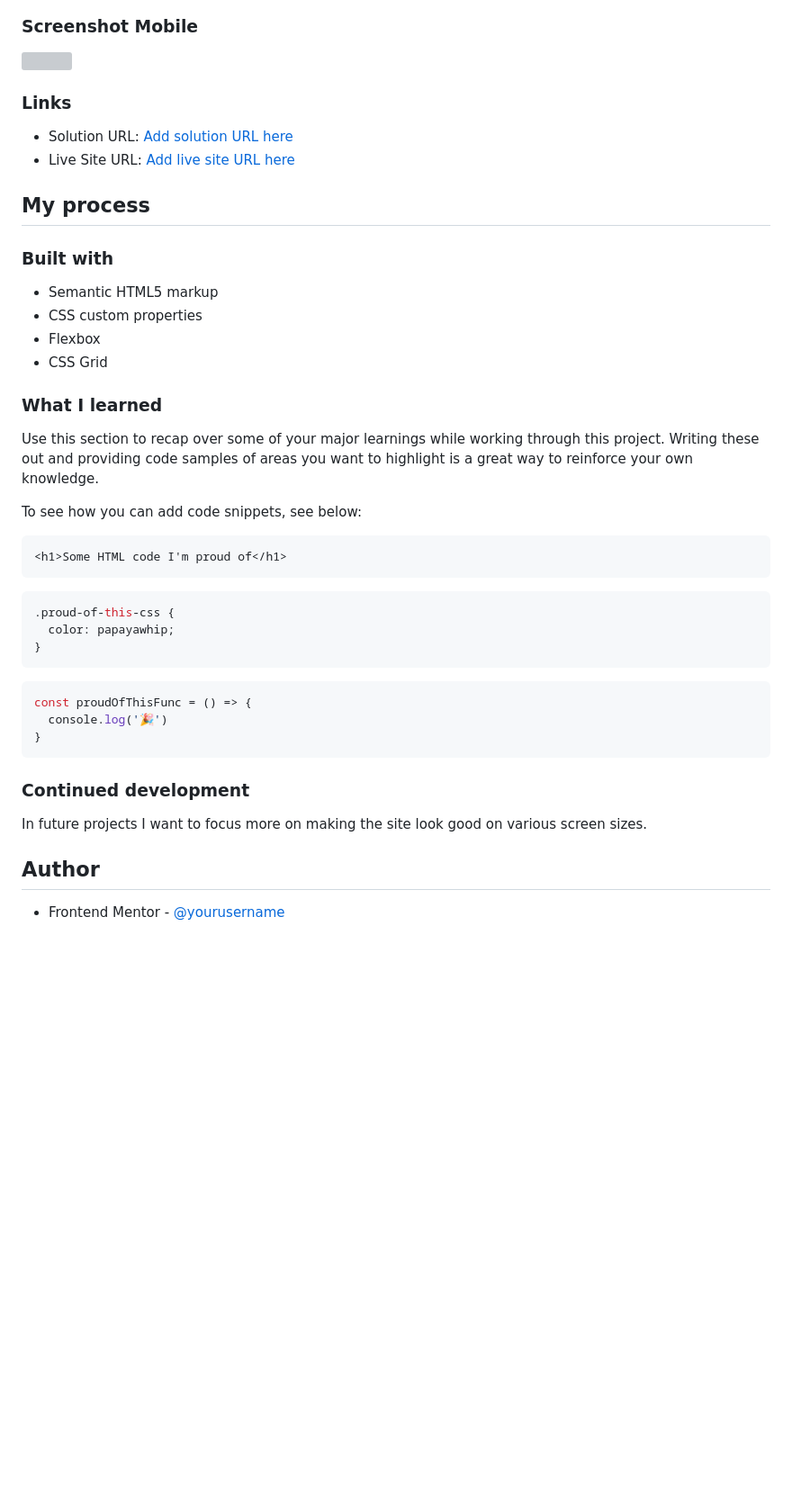
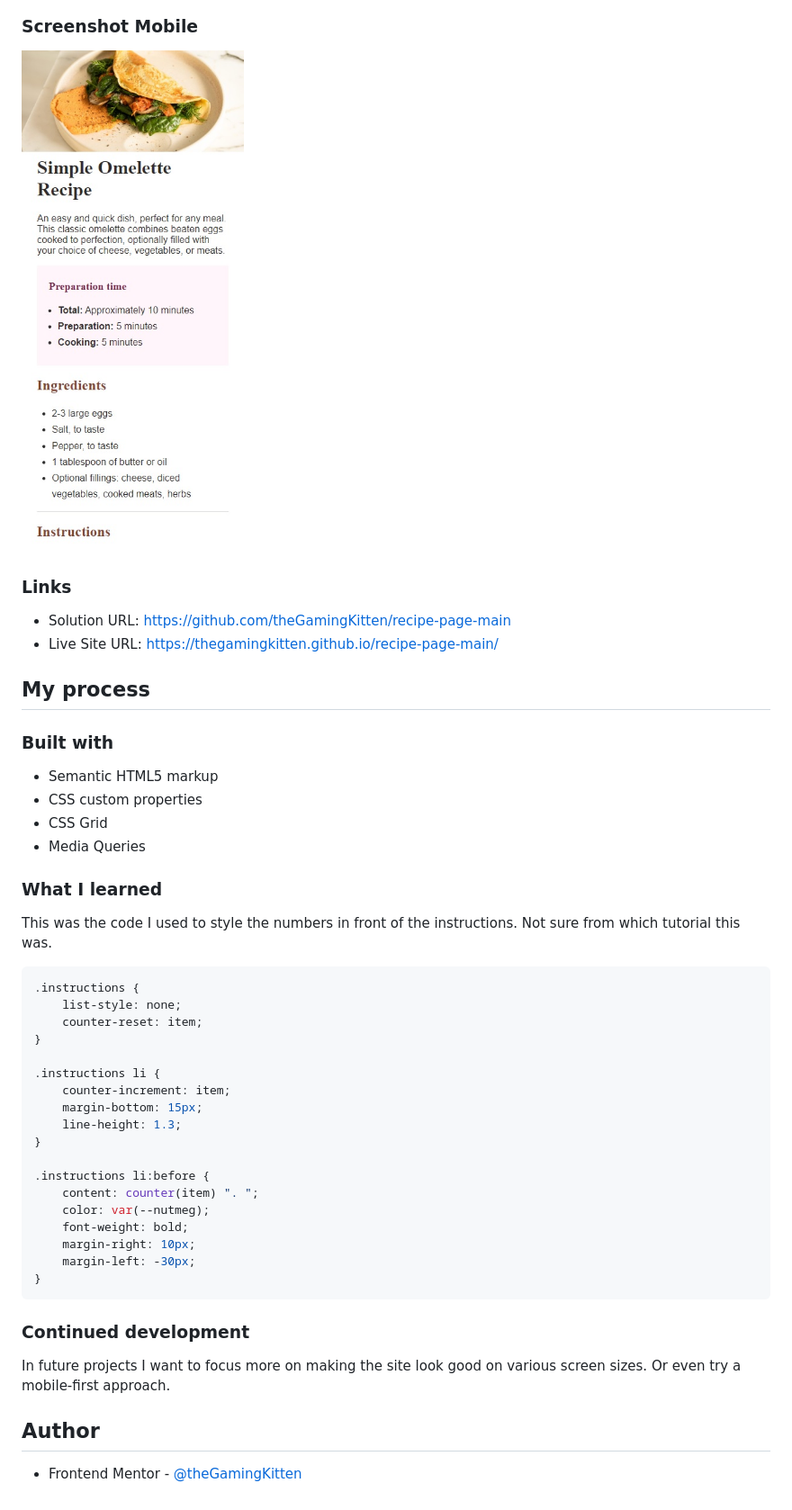
Before and after one commit to theGamingKitten/recipe-page-main, a Markdown page: README.md, the part around the change. Shown: that part at 90% size. Rendered like a GitHub page; pictures changed too: screenshot_mobile.jpg (added); blank space fills up the shorter version; grey boxes are pictures that could not be loaded.

Commit message:
added mobile version and screenshots

````diff
--- a/README.md
+++ b/README.md
@@ -22,12 +22,12 @@ This is a solution to the [Recipe page challenge on Frontend Mentor](https://www
 ![](./screenshot.jpg)
 
 ### Screenshot Mobile
-![](./screenshot_mobile_.jpg)
+![](./screenshot_mobile.jpg)
 
 ### Links
 
-- Solution URL: [Add solution URL here](https://your-solution-url.com)
-- Live Site URL: [Add live site URL here](https://your-live-site-url.com)
+- Solution URL: https://github.com/theGamingKitten/recipe-page-main
+- Live Site URL: https://thegamingkitten.github.io/recipe-page-main/
 
 ## My process
 
@@ -35,33 +35,38 @@ This is a solution to the [Recipe page challenge on Frontend Mentor](https://www
 
 - Semantic HTML5 markup
 - CSS custom properties
-- Flexbox
 - CSS Grid
+- Media Queries
 
 ### What I learned
 
-Use this section to recap over some of your major learnings while working through this project. Writing these out and providing code samples of areas you want to highlight is a great way to reinforce your own knowledge.
+This was the code I used to style the numbers in front of the instructions. Not sure from which tutorial this was.
 
-To see how you can add code snippets, see below:
+```css
+.instructions {
+    list-style: none;
+    counter-reset: item;
+}
 
-```html
-<h1>Some HTML code I'm proud of</h1>
-```
-```css
-.proud-of-this-css {
-  color: papayawhip;
+.instructions li {
+    counter-increment: item;
+    margin-bottom: 15px;
+    line-height: 1.3;
 }
-```
-```js
-const proudOfThisFunc = () => {
-  console.log('🎉')
+
+.instructions li:before {
+    content: counter(item) ". ";
+    color: var(--nutmeg);
+    font-weight: bold;
+    margin-right: 10px;
+    margin-left: -30px;
 }
 ```
 
 ### Continued development
 
-In future projects I want to focus more on making the site look good on various screen sizes.
+In future projects I want to focus more on making the site look good on various screen sizes. Or even try a mobile-first approach.
 
 ## Author
 
-- Frontend Mentor - [@yourusername](https://www.frontendmentor.io/profile/yourusername)
+- Frontend Mentor - [@theGamingKitten](https://www.frontendmentor.io/profile/theGamingKitten)
````
Also changed, not shown: screenshot.jpg (added), 1 other file.
